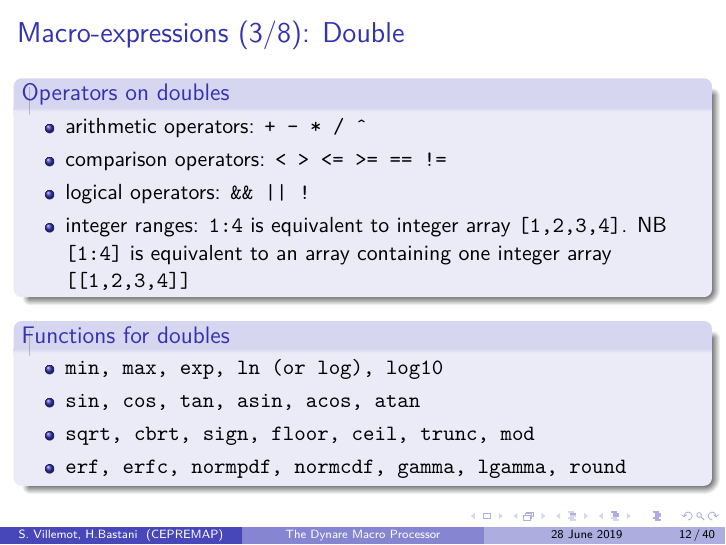
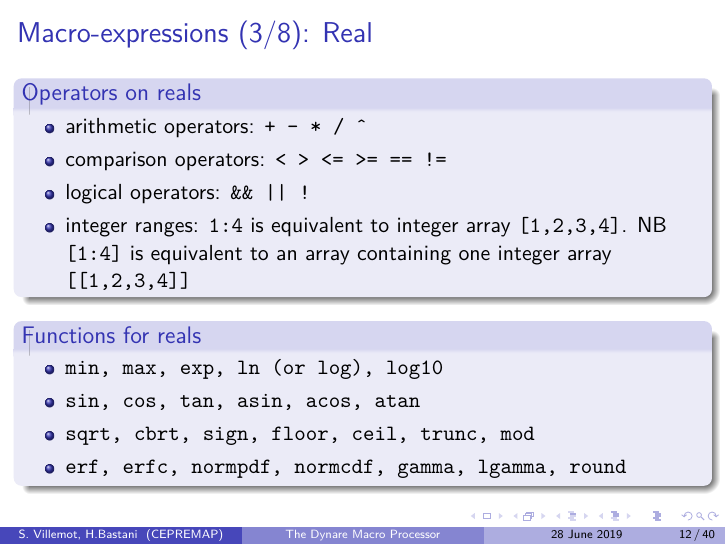
Before and after one commit to EconForge/dynare_preprocessor_pylib, LaTeX slides (doc/macroprocessor/macroprocessor.tex): page 12 of 40. Compiled offline with pdfLaTeX.

Commit message:
macro processor: change name of Double type to Real

```diff
--- a/doc/macroprocessor/macroprocessor.tex
+++ b/doc/macroprocessor/macroprocessor.tex
@@ -186,8 +186,8 @@
 \end{frame}
 
 \begin{frame}[fragile=singleslide]
-  \frametitle{Macro-expressions (3/8): Double}
-  \begin{block}{Operators on doubles}
+  \frametitle{Macro-expressions (3/8): Real}
+  \begin{block}{Operators on reals}
     \begin{itemize}
     \item arithmetic operators: \texttt{+ - * / \^{}}
     \item comparison operators: \texttt{< > <= >= == !=}
@@ -196,7 +196,7 @@
     \end{itemize}
   \end{block}
 
-  \begin{block}{Functions for doubles}
+  \begin{block}{Functions for reals}
     \begin{itemize}
     \item \texttt{min, max, exp, ln (or log), log10}
     \item \texttt{sin, cos, tan, asin, acos, atan}
```
Also changed, not shown: doc/macroprocessor/macroprocessor.tex (8 more changed lines), 6 other files.
